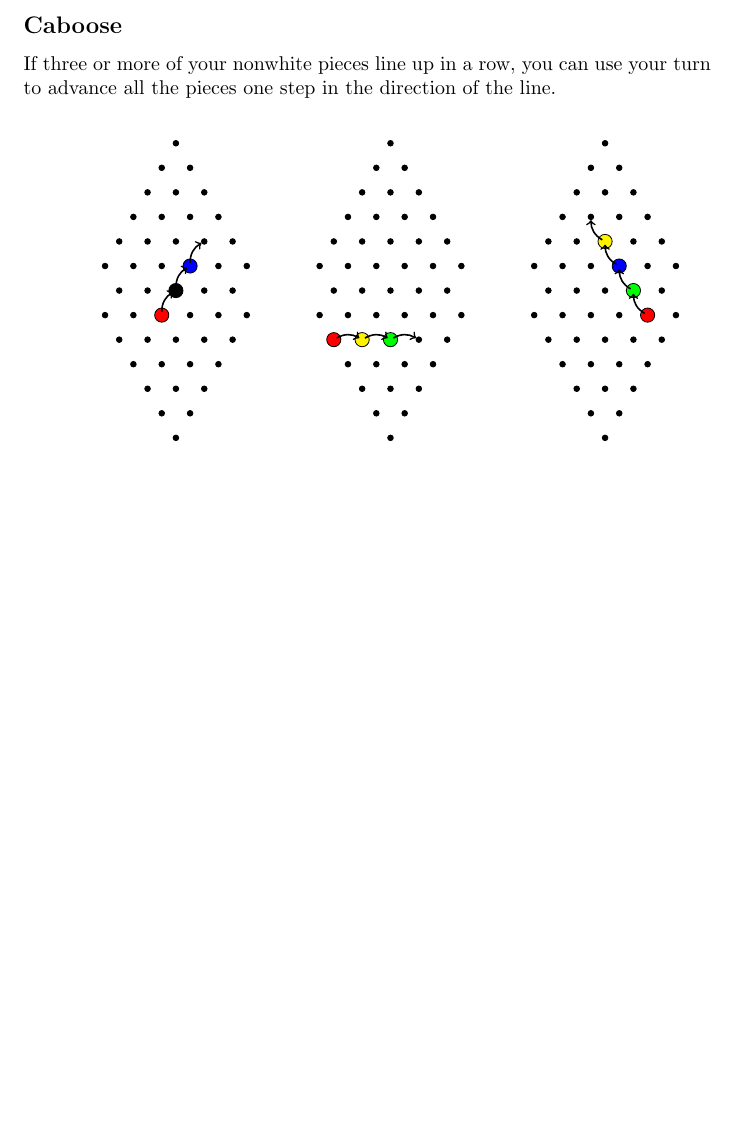
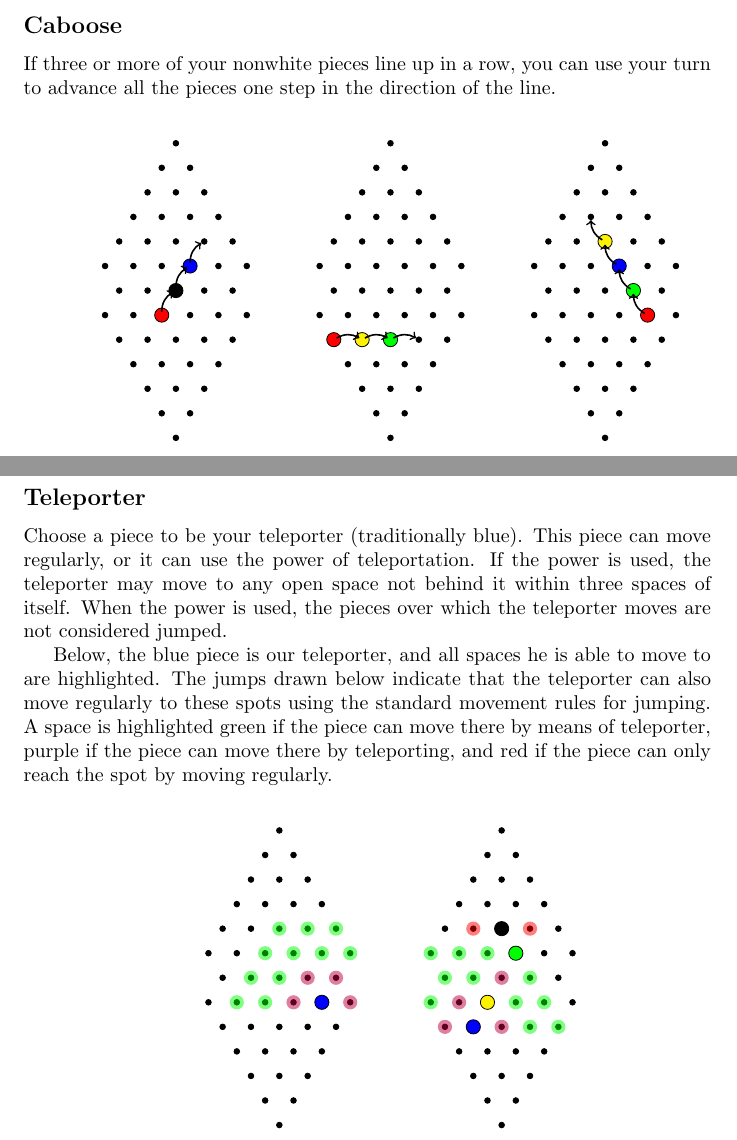
Before and after one commit to eli173/struggle-rules, a LaTeX document (rules.tex): part of page 2 of 2 before the commit and two parts of pages 2 and 3 of 3 after it, the two joined at a grey line, cut so that both start at the same text, the shorter picture padded with empty space. Compiled offline with pdfLaTeX.

Commit message:
added teleporter to rules

```diff
--- a/rules.tex
+++ b/rules.tex
@@ -102,5 +102,62 @@ you can use your turn to advance all the pieces one step in the direction of the
 \end{struggleboard}
 \end{center}
 
+\newpage
+
+\subsection*{Teleporter}
+
+Choose a piece to be your teleporter (traditionally blue).
+This piece can move regularly, or it can use the power of teleportation.
+If the power is used, the teleporter may move to any open space not behind it within three spaces of itself.
+When the power is used, the pieces over which the teleporter moves are not considered jumped.
+
+Below, the blue piece is our teleporter, and all spaces he is able to move to are highlighted. The jumps drawn below indicate that the teleporter can also move regularly to these spots using the standard movement rules for jumping. A space is highlighted green if the piece can move there by means of teleporter, purple if the piece can move there by teleporting, and red if the piece can only reach the spot by moving regularly.
+
+\
+
+\begin{center}
+\begin{struggleboard}
+  \piece{h5}{blue};
+  \highlight{h6}{purple};
+  \highlight{h4}{purple};
+  \highlight{h3}{green};
+  \highlight{h2}{green};
+  \highlight{g2}{green};
+  \highlight{g3}{green};
+  \highlight{g4}{purple};
+  \highlight{g5}{purple};
+  \highlight{f3}{green};
+  \highlight{f4}{green};
+  \highlight{f5}{green};
+  \highlight{f6}{green};
+  \highlight{e3}{green};
+  \highlight{e4}{green};
+  \highlight{e5}{green};
+\end{struggleboard}
+\begin{struggleboard}
+  \piece{i2}{blue};
+  \piece{h3}{yellow};
+  \piece{f4}{green};
+  \piece{e3}{black};
+  \highlight{i1}{purple};
+  \highlight{i3}{purple};
+  \highlight{g3}{purple};
+  \highlight{h2}{purple};
+  \highlight{i4}{green};
+  \highlight{i5}{green};
+  \highlight{h1}{green};
+  \highlight{h4}{green};
+  \highlight{h5}{green};
+  \highlight{g1}{green};
+  \highlight{g2}{green};
+  \highlight{g4}{green};
+  \highlight{f1}{green};
+  \highlight{f2}{green};
+  \highlight{f3}{green};
+  \highlight{e4}{red};
+  \highlight{e2}{red};
+\end{struggleboard}
+\end{center}
+
 
 \end{document}
```
Also changed, not shown: rules.pdf, 1 other file.
